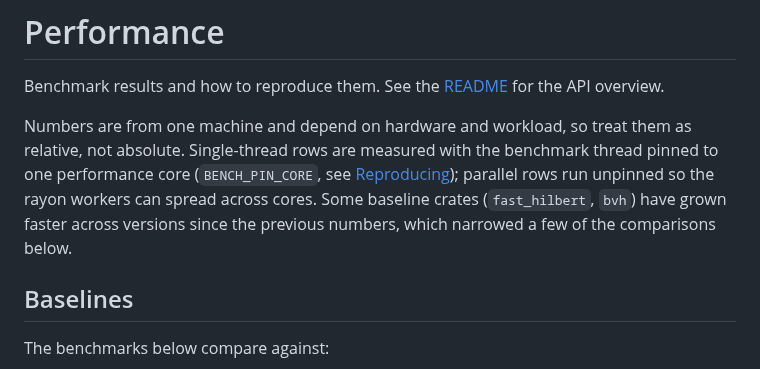
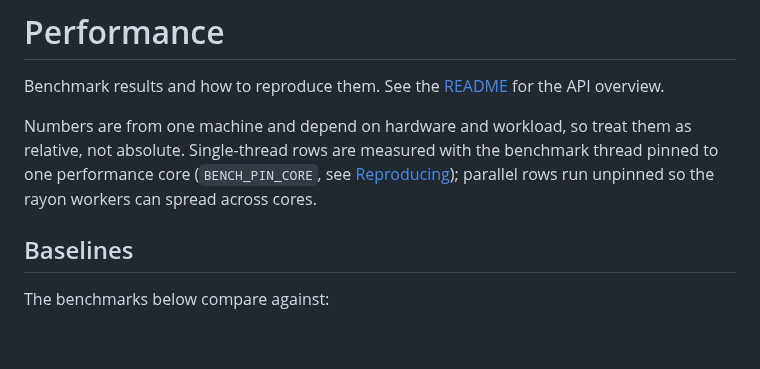
Before and after one commit to Filyus/packed_spatial_index, a Markdown page: docs/performance.md, the part around the change. Rendered like a GitHub page; blank space fills up the shorter version.

Commit message:
docs: keep the perf-tables note to methodology only (pinned vs unpinned)
Drop the measurement-history narration (the previous unpinned numbers, the ~2x baseline shifts, the lead deltas) — readers want the current numbers and how they were taken, not the re-measure backstory. Verified separately that fast_hilbert 2.1.0 and bvh 0.12.0 are the latest versions and reproduce stably; that just isn't doc material.

```diff
--- a/docs/performance.md
+++ b/docs/performance.md
@@ -7,9 +7,7 @@ overview.
 Numbers are from one machine and depend on hardware and workload, so treat them as
 relative, not absolute. Single-thread rows are measured with the benchmark thread
 pinned to one performance core (`BENCH_PIN_CORE`, see [Reproducing](#reproducing));
-parallel rows run unpinned so the rayon workers can spread across cores. Some
-baseline crates (`fast_hilbert`, `bvh`) have grown faster across versions since the
-previous numbers, which narrowed a few of the comparisons below.
+parallel rows run unpinned so the rayon workers can spread across cores.
 
 ## Baselines
 
```
